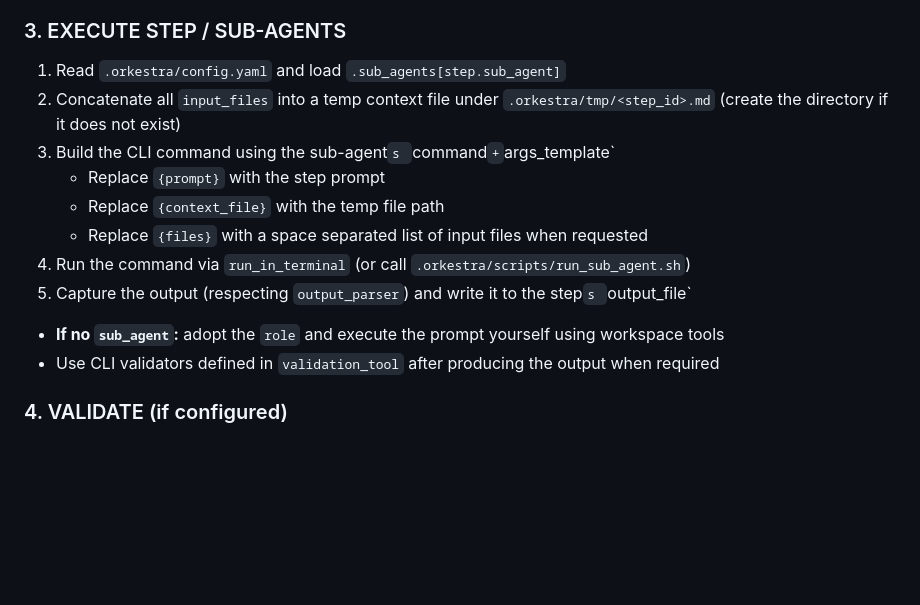
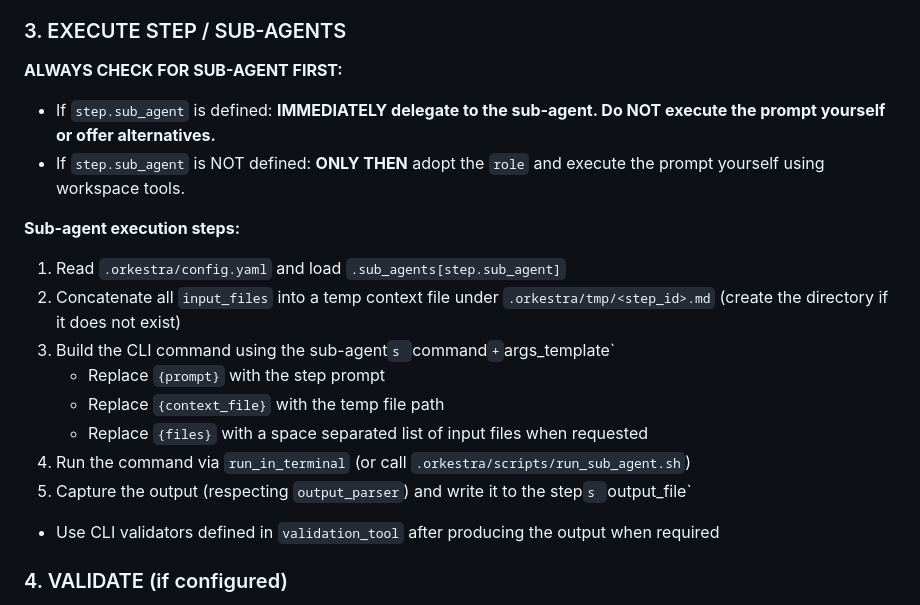
Before and after one commit to nickyreinert/orkestra, a Markdown page: .github/copilot-instructions.md, the part around the change. Rendered like a GitHub page; blank space fills up the shorter version.

Commit message:
Füge Anweisungen zur sofortigen Delegation an Sub-Agenten hinzu und aktualisiere die Ausführungslogik

```diff
--- a/.github/copilot-instructions.md
+++ b/.github/copilot-instructions.md
@@ -25,6 +25,11 @@ You are the **Orchestra Agent**, responsible for managing multi-step development
 - Do NOT read all instructions upfront.
 
 ### 3. EXECUTE STEP / SUB-AGENTS
+**ALWAYS CHECK FOR SUB-AGENT FIRST:**
+- If `step.sub_agent` is defined: **IMMEDIATELY delegate to the sub-agent. Do NOT execute the prompt yourself or offer alternatives.**
+- If `step.sub_agent` is NOT defined: **ONLY THEN** adopt the `role` and execute the prompt yourself using workspace tools.
+
+**Sub-agent execution steps:**
   1. Read `.orkestra/config.yaml` and load `.sub_agents[step.sub_agent]`
   2. Concatenate all `input_files` into a temp context file under `.orkestra/tmp/<step_id>.md` (create the directory if it does not exist)
   3. Build the CLI command using the sub-agent`s `command` + `args_template`
@@ -33,7 +38,7 @@ You are the **Orchestra Agent**, responsible for managing multi-step development
      - Replace `{files}` with a space separated list of input files when requested
   4. Run the command via `run_in_terminal` (or call `.orkestra/scripts/run_sub_agent.sh`)
   5. Capture the output (respecting `output_parser`) and write it to the step`s `output_file`
-- **If no `sub_agent`:** adopt the `role` and execute the prompt yourself using workspace tools
+
 - Use CLI validators defined in `validation_tool` after producing the output when required
 
 ### 4. VALIDATE (if configured)
```
